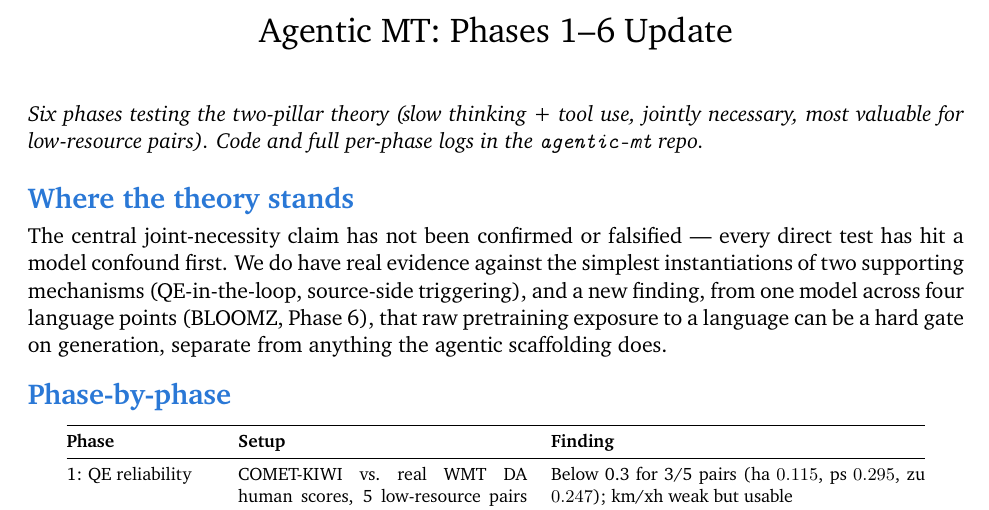
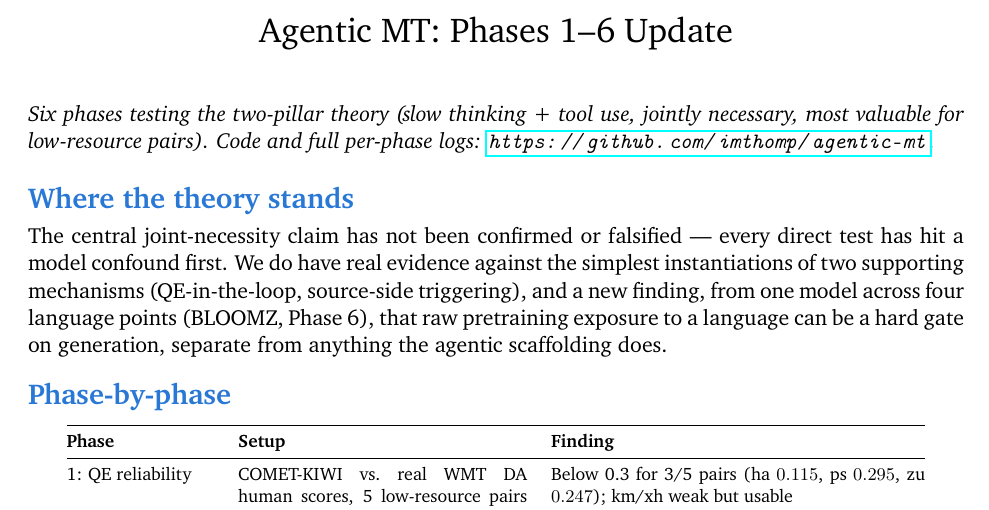
Before and after one commit to imthomp/agentic-mt, a LaTeX document (reports/advisor_update_phases_1-6.tex): part of page 1 of 4, cut so that both start at the same text. Compiled offline with pdfLaTeX.

Commit message:
Link the GitHub repo URL in the report intro instead of a bare mention

```diff
--- a/reports/advisor_update_phases_1-6.tex
+++ b/reports/advisor_update_phases_1-6.tex
@@ -26,8 +26,8 @@
 \vspace{-3em}
 
 \noindent\textit{Six phases testing the two-pillar theory (slow thinking + tool use, jointly
-necessary, most valuable for low-resource pairs). Code and full per-phase logs in the
-\texttt{agentic-mt} repo.}
+necessary, most valuable for low-resource pairs). Code and full per-phase logs:
+\url{https://github.com/imthomp/agentic-mt}.}
 
 \vspace{4pt}
 \section*{Where the theory stands}
```
